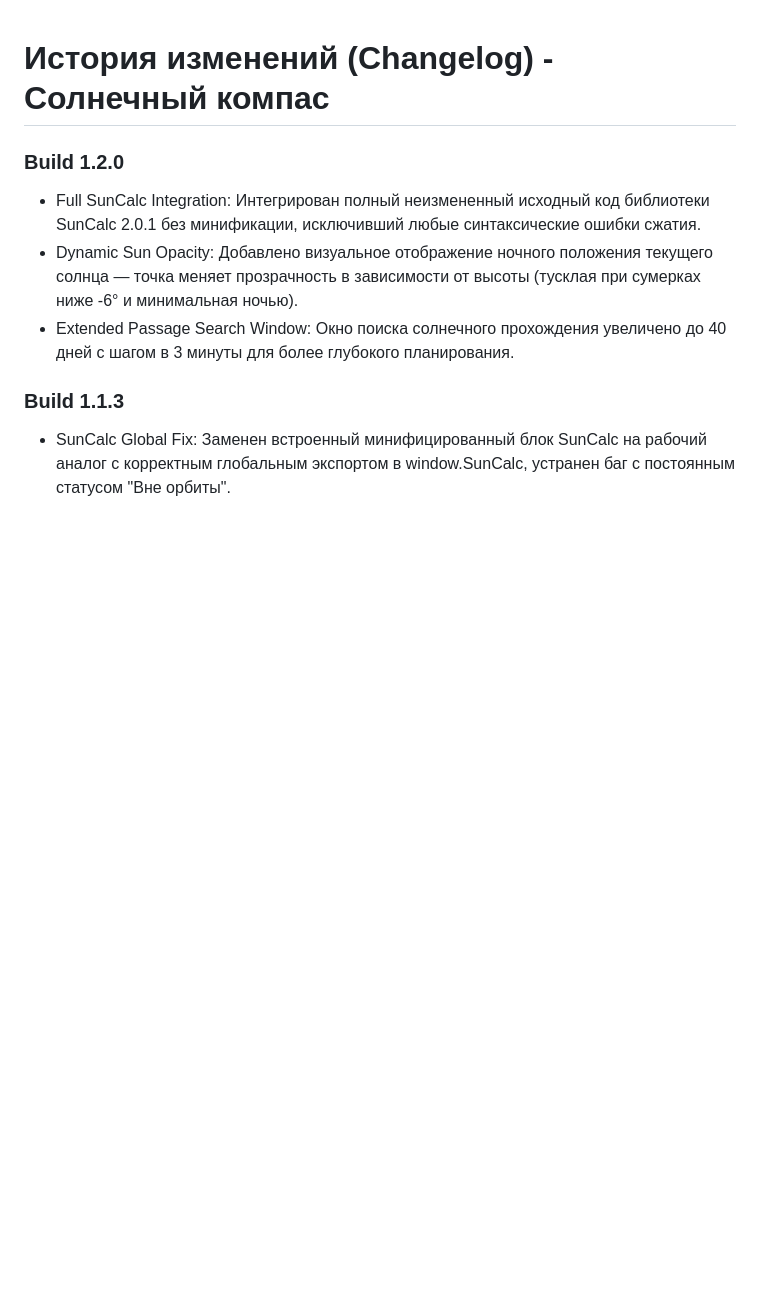
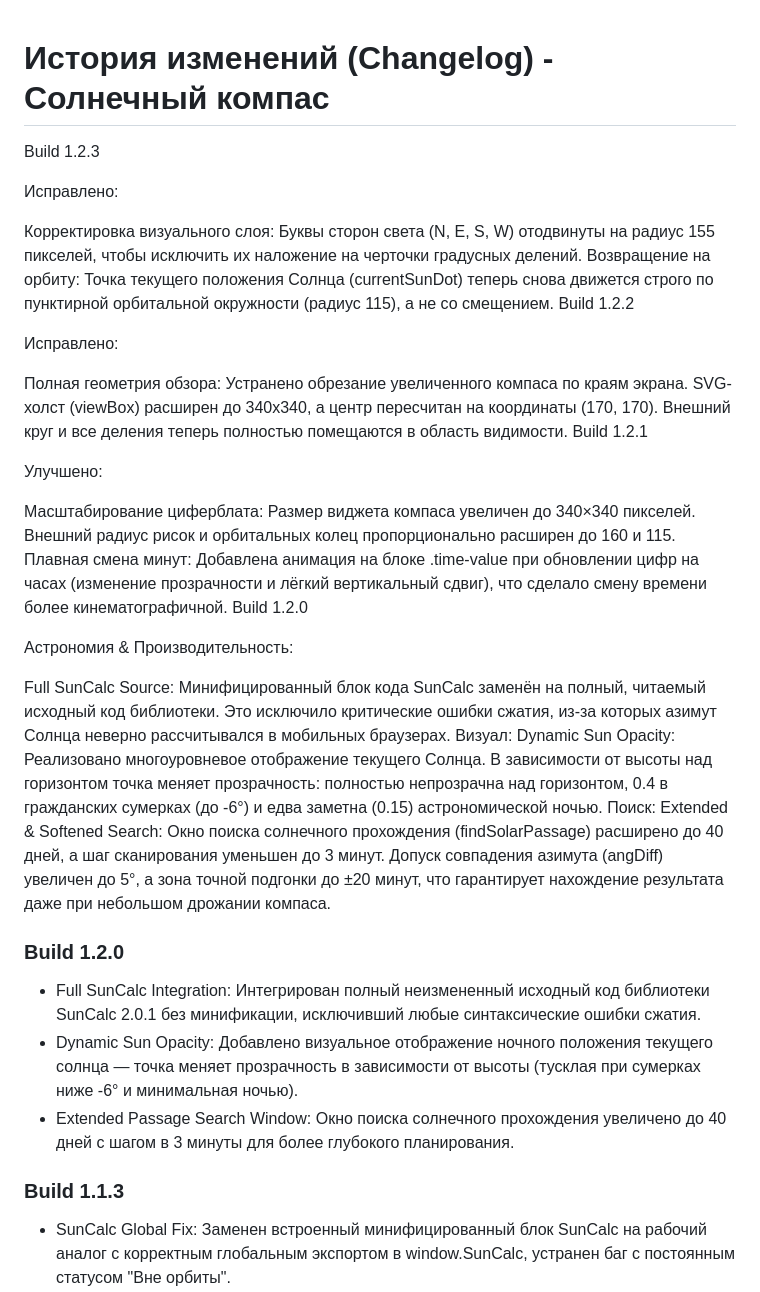
Before and after one commit to alexeynovopashin-lab/solar_compass, a Markdown page: docs/CHANGELOG.md, the part around the change. Drawn GitHub-style; blank space fills up the shorter version.

```diff
--- a/docs/CHANGELOG.md
+++ b/docs/CHANGELOG.md
@@ -1,4 +1,30 @@
 # История изменений (Changelog) - Солнечный компас
+Build 1.2.3
+
+Исправлено:
+
+Корректировка визуального слоя: Буквы сторон света (N, E, S, W) отодвинуты на радиус 155 пикселей, чтобы исключить их наложение на черточки градусных делений.
+Возвращение на орбиту: Точка текущего положения Солнца (currentSunDot) теперь снова движется строго по пунктирной орбитальной окружности (радиус 115), а не со смещением.
+Build 1.2.2
+
+Исправлено:
+
+Полная геометрия обзора: Устранено обрезание увеличенного компаса по краям экрана. SVG-холст (viewBox) расширен до 340x340, а центр пересчитан на координаты (170, 170). Внешний круг и все деления теперь полностью помещаются в область видимости.
+Build 1.2.1
+
+Улучшено:
+
+Масштабирование циферблата: Размер виджета компаса увеличен до 340×340 пикселей. Внешний радиус рисок и орбитальных колец пропорционально расширен до 160 и 115.
+Плавная смена минут: Добавлена анимация на блоке .time-value при обновлении цифр на часах (изменение прозрачности и лёгкий вертикальный сдвиг), что сделало смену времени более кинематографичной.
+Build 1.2.0
+
+Астрономия & Производительность:
+
+Full SunCalc Source: Минифицированный блок кода SunCalc заменён на полный, читаемый исходный код библиотеки. Это исключило критические ошибки сжатия, из-за которых азимут Солнца неверно рассчитывался в мобильных браузерах.
+Визуал:
+Dynamic Sun Opacity: Реализовано многоуровневое отображение текущего Солнца. В зависимости от высоты над горизонтом точка меняет прозрачность: полностью непрозрачна над горизонтом, 0.4 в гражданских сумерках (до -6°) и едва заметна (0.15) астрономической ночью.
+Поиск:
+Extended & Softened Search: Окно поиска солнечного прохождения (findSolarPassage) расширено до 40 дней, а шаг сканирования уменьшен до 3 минут. Допуск совпадения азимута (angDiff) увеличен до 5°, а зона точной подгонки до ±20 минут, что гарантирует нахождение результата даже при небольшом дрожании компаса.
 ### Build 1.2.0
 
 * Full SunCalc Integration: Интегрирован полный неизмененный исходный код библиотеки SunCalc 2.0.1 без минификации, исключивший любые синтаксические ошибки сжатия.
```
